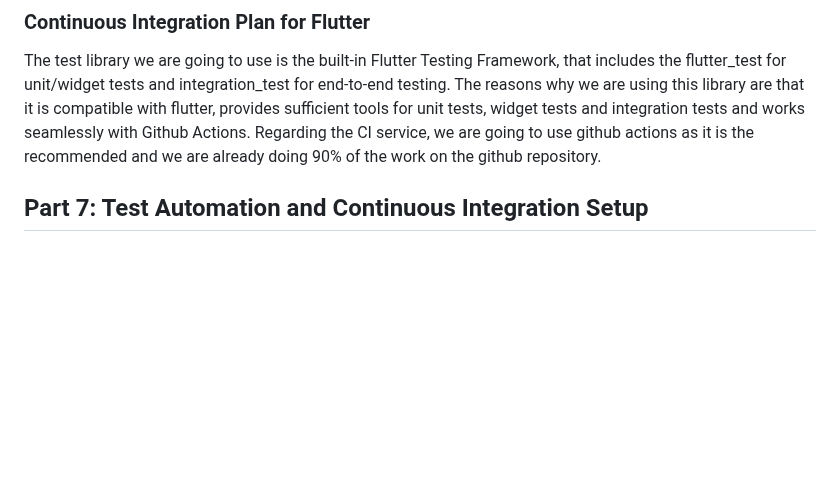
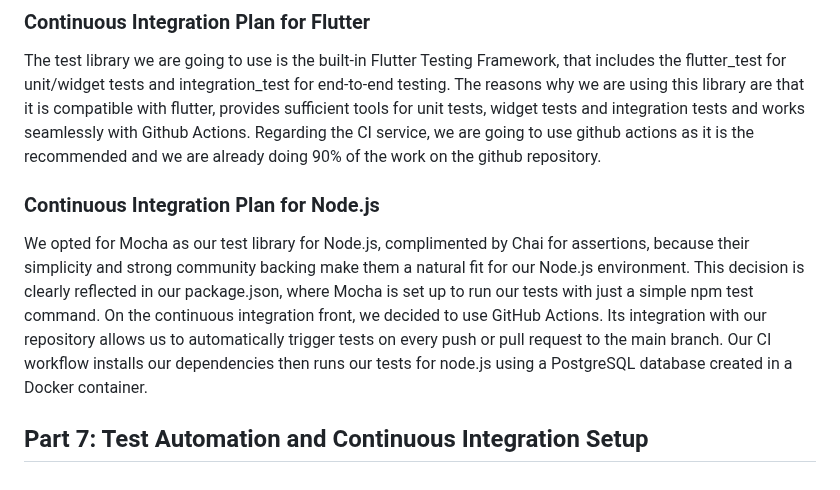
Before and after one commit to deplatt/GrinNet, a Markdown page: Written_Reports/Sprint_2/s2-journal.md, the part around the change. GitHub-like rendering; blank space fills up the shorter version.

```diff
--- a/Written_Reports/Sprint_2/s2-journal.md
+++ b/Written_Reports/Sprint_2/s2-journal.md
@@ -86,7 +86,10 @@ This epic will achieve a complete User interface integration, meaning that all t
 ### Continuous Integration Plan for Flutter
 The test library we are going to use is the built-in Flutter Testing Framework, that includes the   flutter_test for unit/widget tests and integration_test for end-to-end testing. The reasons why we are using this library are that it is compatible with flutter, provides sufficient tools for unit tests, widget tests and integration tests and works seamlessly with  Github Actions. Regarding the CI service, we are going to use github actions as it is the recommended and we are already doing 90% of the work on the github repository.
 
+### Continuous Integration Plan for Node.js
+We opted for Mocha as our test library for Node.js, complimented by Chai for assertions, because their simplicity and strong community backing make them a natural fit for our Node.js environment. This decision is clearly reflected in our package.json, where Mocha is set up to run our tests with just a simple npm test command. On the continuous integration front, we decided to use GitHub Actions. Its integration with our repository allows us to automatically trigger tests on every push or pull request to the main branch. Our CI workflow installs our dependencies then runs our tests for node.js using a PostgreSQL database created in a Docker container.
 
 ## Part 7: Test Automation and Continuous Integration Setup
 
+
 <!-- In your Sprint Journal, include a screenshot of your successful tests to demonstrate that they have run and passed. -->
```
